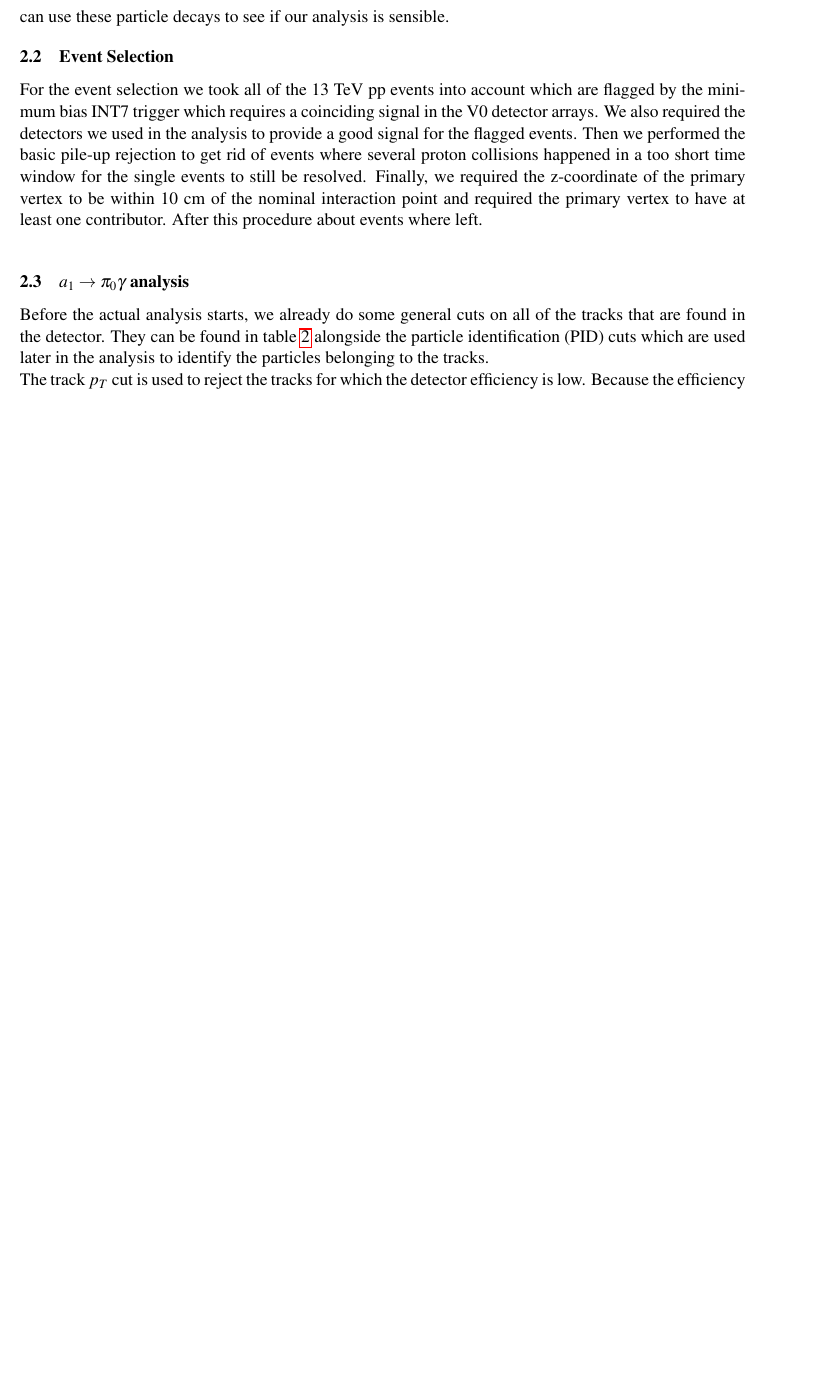
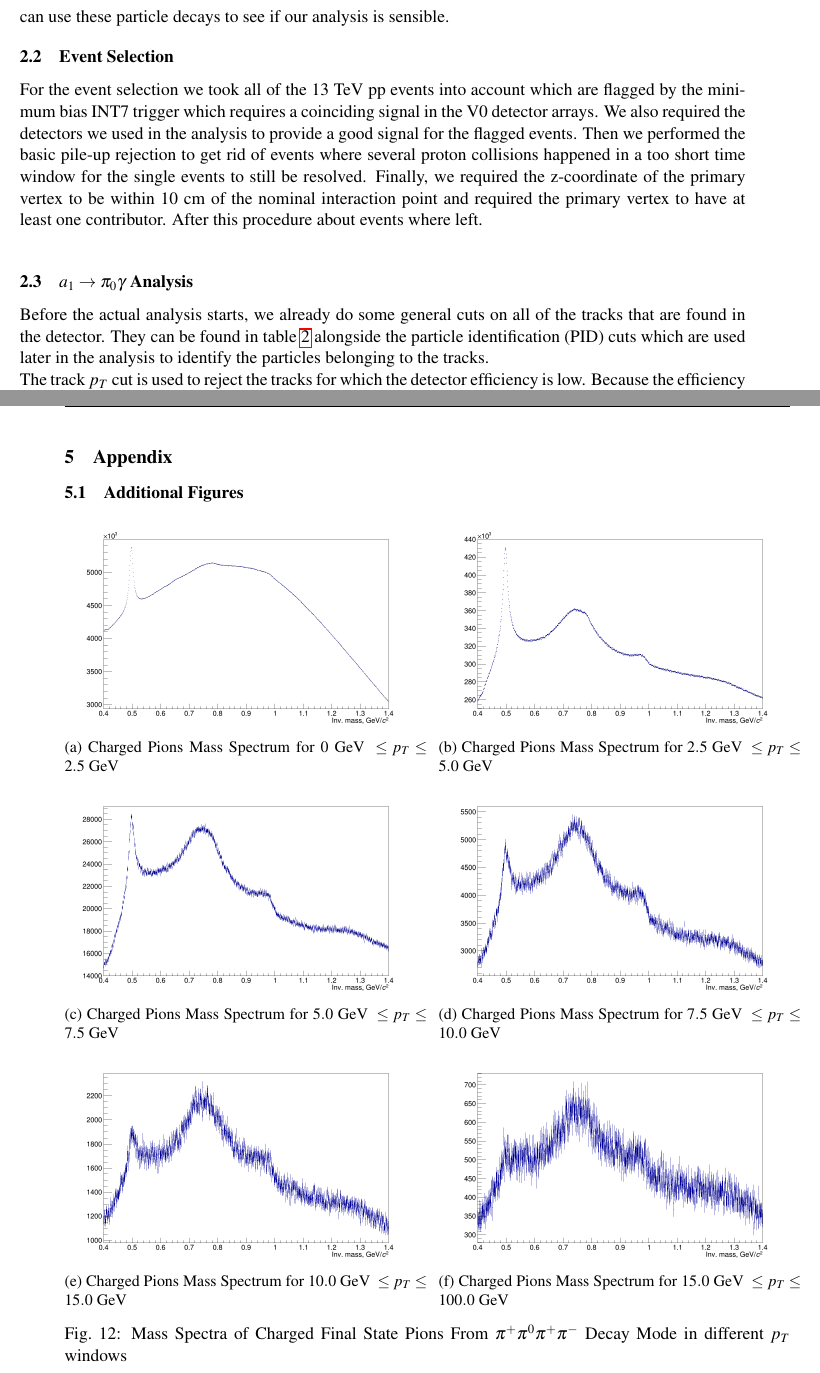
Before and after one commit to jonakley/LightVectorMesons, a LaTeX document (ALICE_analysis_note.tex, which reads ALICE_analysis_notes.cls, Sections/Appendix.tex, Sections/DataAnalysis.tex): part of page 12 of 26 before the commit and two parts of pages 12 and 25 of 27 after it, the two joined at a grey line, cut so that both start at the same text, the shorter picture padded with empty space. Compiled offline with pdfLaTeX.

Commit message:
Added charged pion spectra to appendix and made minor change in title page layout

```diff
--- a/ALICE_analysis_notes.cls
+++ b/ALICE_analysis_notes.cls
@@ -323,9 +323,9 @@
 % Experiment date of approval
 \put(0,-30){\makebox(0,0)[lb]{\normalsize\@EXPdate}}
 % CERN PH Preprint number
-\put(160,-25){\makebox(0,0)[rb]{\normalsize\@PHnumber}}
+%\put(160,-25){\makebox(0,0)[rb]{\normalsize\@PHnumber}}
 % CERN PH Preprint date of approval
-\put(160,-30){\makebox(0,0)[rb]{\normalsize\@PHdate}}
+\put(160,-25){\makebox(0,0)[rb]{\normalsize\@PHdate}}
 %\put(80,-250){\makebox(0,0){\CERNCopyright}} %%% Copyright notice
 \end{picture}
 
--- /dev/null
+++ b/Sections/Appendix.tex
@@ -0,0 +1,42 @@
+\section{Appendix}
+\subsection{Additional Figures}
+\begin{figure}[h]
+\begin{subfigure}[t]{0.5\linewidth}
+\centering
+\includegraphics[width=0.98\linewidth]{Figures/ChargedPioSpectra/ChPioMassSpectrum0_25.png}
+\caption{Charged Pions Mass Spectrum for $0 \ \mathrm{GeV} \ \leq p_T \leq 2.5 \ \mathrm{GeV}$}
+\label{fig:MPtChPio0_25}
+\end{subfigure} \hspace{0.1cm}
+\begin{subfigure}[t]{.5\linewidth}
+\centering
+\includegraphics[width=0.98\linewidth]{Figures/ChargedPioSpectra/ChPioMassSpectrum25_50.png}
+\caption{Charged Pions Mass Spectrum for $2.5 \ \mathrm{GeV} \ \leq p_T \leq 5.0 \ \mathrm{GeV}$}
+\label{fig:MPtChPio25_50}
+\end{subfigure}
+\begin{subfigure}[t]{0.5\linewidth}
+\centering
+\includegraphics[width=0.98\linewidth]{Figures/ChargedPioSpectra/ChPioMassSpectrum50_75.png}
+\caption{Charged Pions Mass Spectrum for $5.0 \ \mathrm{GeV} \ \leq p_T \leq 7.5 \ \mathrm{GeV}$}
+\label{fig:MPtChPio50_75}
+\end{subfigure} \hspace{0.1cm}
+\begin{subfigure}[t]{.5\linewidth}
+\centering
+\includegraphics[width=0.98\linewidth]{Figures/ChargedPioSpectra/ChPioMassSpectrum75_100.png}
+\caption{Charged Pions Mass Spectrum for $7.5 \ \mathrm{GeV} \ \leq p_T \leq 10.0 \ \mathrm{GeV}$}
+\label{fig:MPtChPio75_100}
+\end{subfigure}
+\begin{subfigure}[t]{0.5\linewidth}
+\centering
+\includegraphics[width=0.98\linewidth]{Figures/ChargedPioSpectra/ChPioMassSpectrum100_150.png}
+\caption{Charged Pions Mass Spectrum for $10.0 \ \mathrm{GeV} \ \leq p_T \leq 15.0 \ \mathrm{GeV}$}
+\label{fig:MPtChPio100_150}
+\end{subfigure} \hspace{0.1cm}
+\begin{subfigure}[t]{.5\linewidth}
+\centering
+\includegraphics[width=0.98\linewidth]{Figures/ChargedPioSpectra/ChPioMassSpectrum150_1000.png}
+\caption{Charged Pions Mass Spectrum for $15.0 \ \mathrm{GeV} \ \leq p_T \leq 100.0 \ \mathrm{GeV}$}
+\label{fig:MPtChPio150_1000}
+\end{subfigure}
+\caption{Mass Spectra of Charged Final State Pions From $\pi^{+} \pi^0\pi^{+}\pi^{-}$ Decay Mode in different $p_T$ windows}
+\label{fig:MPtChPio}
+\end{figure}
--- a/Sections/DataAnalysis.tex
+++ b/Sections/DataAnalysis.tex
@@ -27,7 +27,7 @@ In table \ref{tab:pdg} one can also find a few other particles which have the sa
 For the event selection we took all of the  13 TeV pp events into account which are flagged by the minimum bias INT7 trigger which requires a coinciding signal in the V0 detector arrays. We also required the detectors we used in the analysis to provide a good signal for the flagged events. Then we performed the basic pile-up rejection to get rid of events where several proton collisions happened in a too short time window for the single events to still be resolved. Finally, we required the z-coordinate of the primary vertex to be within 10 cm of the nominal interaction point and required the primary vertex to have at least one contributor. After this procedure about events where left. \\
 
 
-\subsection{$a_1 \rightarrow \pi_0 \gamma$ analysis}
+\subsection{$a_1 \rightarrow \pi_0 \gamma$ Analysis}
 \renewcommand{\arraystretch}{1.3}
 \begin{table}[b]
 \centering{
```
Also changed, not shown: ALICE_analysis_note.tex (+3 -2 lines), ALICE_analysis_note.pdf, Sections/DataAnalysis.tex (4 more changed lines).
